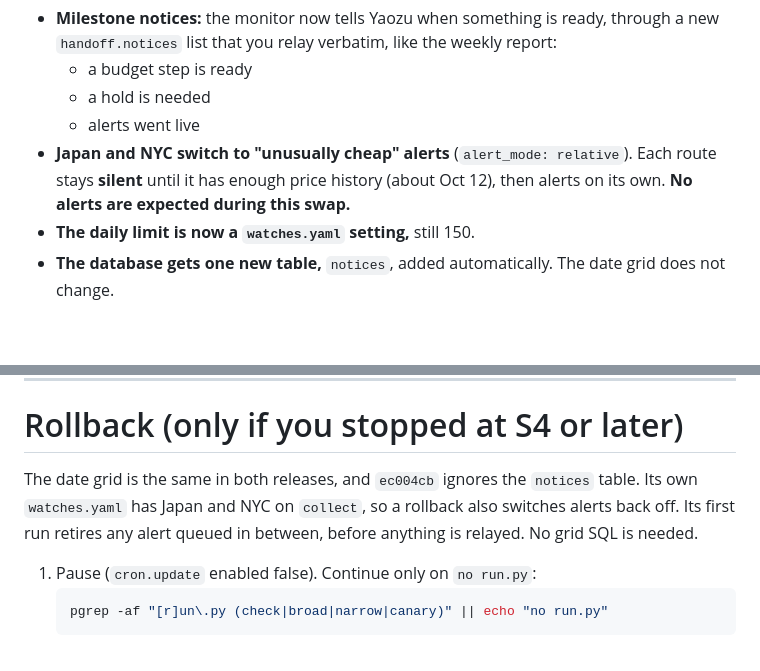
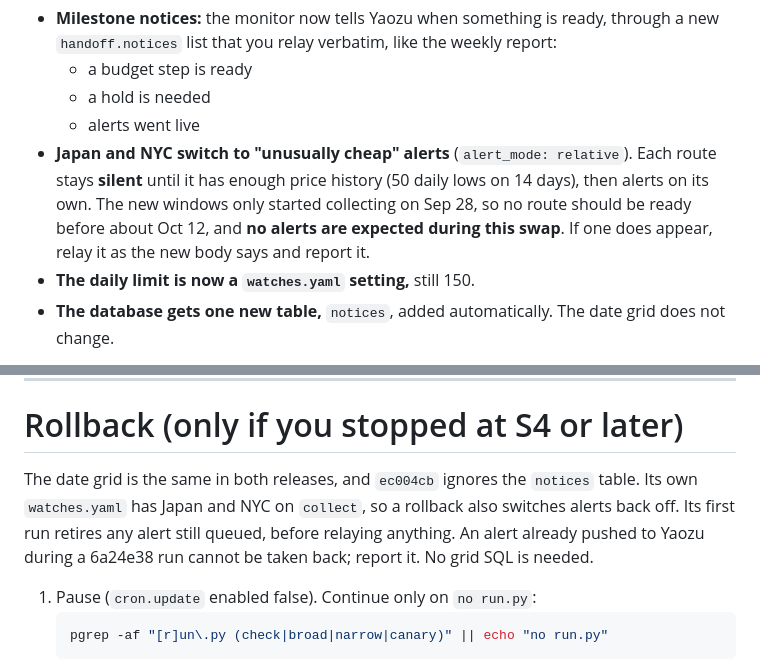
Before and after one commit to yaozu789/flight-monitor-ops, a Markdown page: ops/muse-inbox/2026-09-29-swap-6a24e38.md, 2 parts joined by grey strips. Drawn GitHub-style; blank space fills up the shorter version.

Commit message:
Swap runbook: clarify alert expectation and rollback wording (review notes)
Co-Authored-By: Claude Opus 5.5 <noreply@anthropic.com>

````diff
--- a/ops/muse-inbox/2026-09-29-swap-6a24e38.md
+++ b/ops/muse-inbox/2026-09-29-swap-6a24e38.md
@@ -13,7 +13,7 @@ At the end, add one line to `~/MEMORY.md`.
   - a budget step is ready
   - a hold is needed
   - alerts went live
-- **Japan and NYC switch to "unusually cheap" alerts** (`alert_mode: relative`). Each route stays **silent** until it has enough price history (about Oct 12), then alerts on its own. **No alerts are expected during this swap.**
+- **Japan and NYC switch to "unusually cheap" alerts** (`alert_mode: relative`). Each route stays **silent** until it has enough price history (50 daily lows on 14 days), then alerts on its own. The new windows only started collecting on Sep 28, so no route should be ready before about Oct 12, and **no alerts are expected during this swap**. If one does appear, relay it as the new body says and report it.
 - **The daily limit is now a `watches.yaml` setting,** still 150.
 - **The database gets one new table,** `notices`, added automatically. The date grid does not change.
 
@@ -129,7 +129,7 @@ Pass/fail and evidence per step, the pause window, the full new body, and S6's t
 ---
 
 # Rollback (only if you stopped at S4 or later)
-The date grid is the same in both releases, and `ec004cb` ignores the `notices` table. Its own `watches.yaml` has Japan and NYC on `collect`, so a rollback also switches alerts back off. Its first run retires any alert queued in between, before anything is relayed. No grid SQL is needed.
+The date grid is the same in both releases, and `ec004cb` ignores the `notices` table. Its own `watches.yaml` has Japan and NYC on `collect`, so a rollback also switches alerts back off. Its first run retires any alert still queued, before relaying anything. An alert already pushed to Yaozu during a 6a24e38 run cannot be taken back; report it. No grid SQL is needed.
 1. Pause (`cron.update` enabled false). Continue only on `no run.py`:
    ```sh
    pgrep -af "[r]un\.py (check|broad|narrow|canary)" || echo "no run.py"
````
